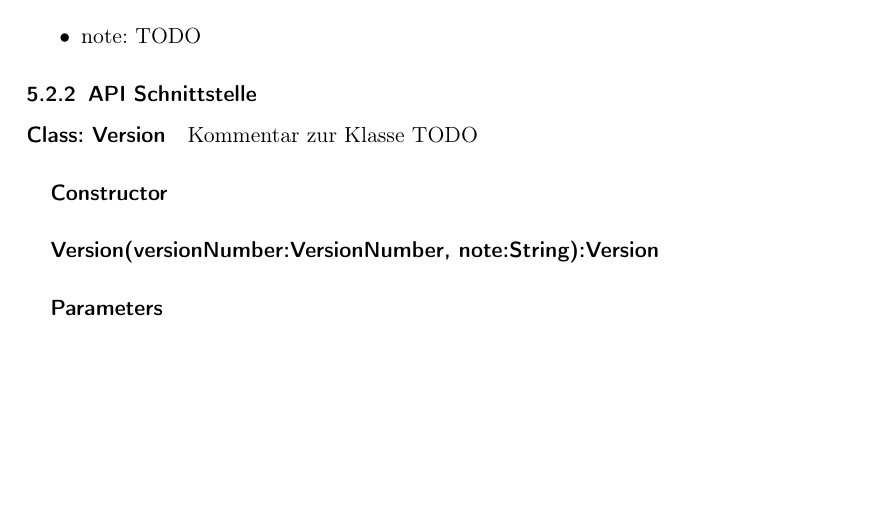
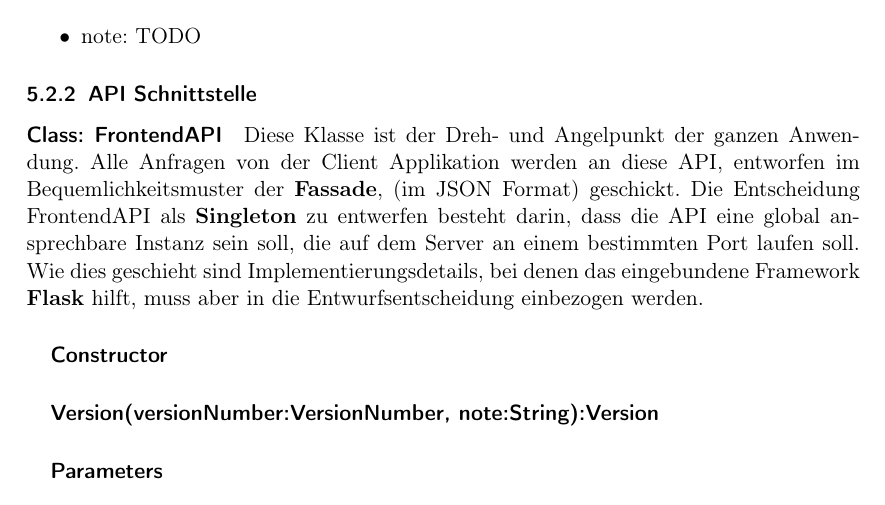
Before and after one commit to soerenray/MatFlow, a LaTeX document (Entwurfsheft/main.tex, which reads Entwurfsheft/api.tex): part of page 8 of 11, cut so that both start at the same text, the shorter picture padded with empty space. Compiled offline with pdfLaTeX.

Commit message:
API Update

```diff
--- a/Entwurfsheft/api.tex
+++ b/Entwurfsheft/api.tex
@@ -1,6 +1,10 @@
 \subsubsection{API Schnittstelle}
-\paragraph{Class: Version}
-Kommentar zur Klasse TODO
+\paragraph{Class: FrontendAPI}
+Diese Klasse ist der Dreh- und Angelpunkt der ganzen Anwendung. Alle Anfragen von der Client Applikation werden an diese API,
+entworfen im Bequemlichkeitsmuster der \textbf{Fassade}, (im JSON Format) geschickt. Die Entscheidung FrontendAPI als
+\textbf{Singleton} zu entwerfen besteht darin, dass die API eine global ansprechbare Instanz sein soll, die auf dem Server an
+einem bestimmten Port laufen soll. Wie dies geschieht sind Implementierungsdetails, bei denen das eingebundene Framework
+\textbf{Flask} hilft, muss aber in die Entwurfsentscheidung einbezogen werden.
 \subparagraph{Constructor}
 
 \subparagraph{Version(versionNumber:VersionNumber, note:String):Version}
```
Also changed, not shown: Entwurfsheft/main.pdf.
